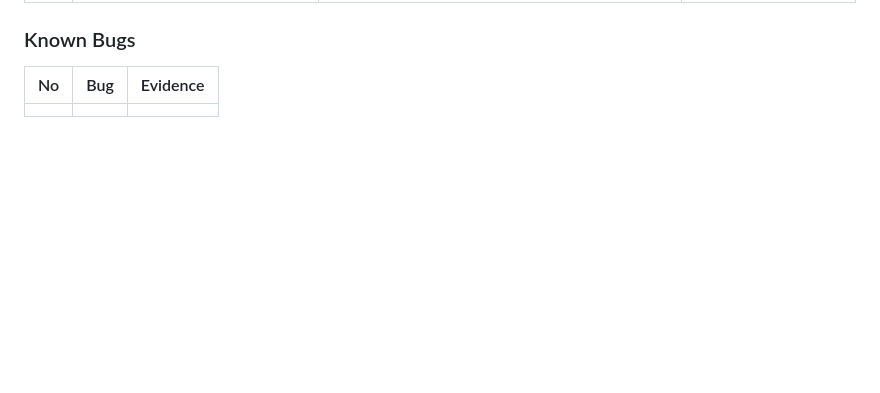
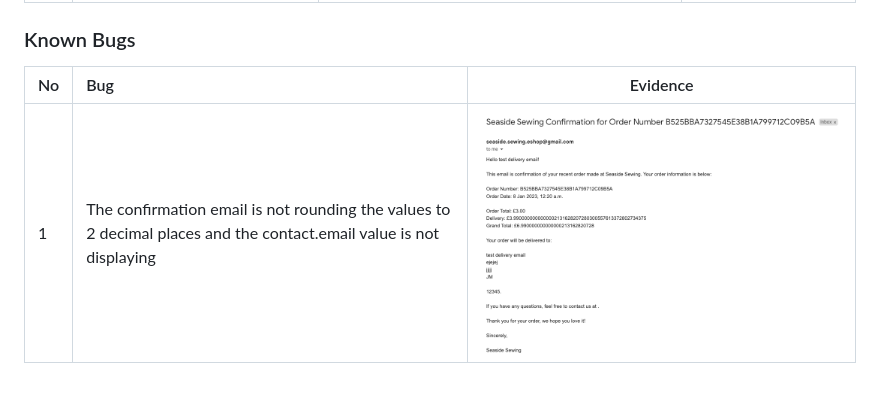
Before and after one commit to mfleming711/seaside-sewing, a Markdown page: TESTING.md, the part around the change. Rendered like a GitHub page; pictures changed too: documentation/bugs/confirmation-email.png (added); blank space fills up the shorter version.

Commit message:
add: known bug - email confirmation not rounding numbers to 2 decimal places & not displaying contact email

```diff
--- a/TESTING.md
+++ b/TESTING.md
@@ -207,4 +207,4 @@ Additional testing was carried out by friends and family on a variety of devices
 
 | No | Bug | Evidence |
 |:--- | :--- | :---: |
-| | | |
+| 1 | The confirmation email is not rounding the values to 2 decimal places and the contact.email value is not displaying | ![Confirmation Email Bug](documentation/bugs/confirmation-email.png) |
```
